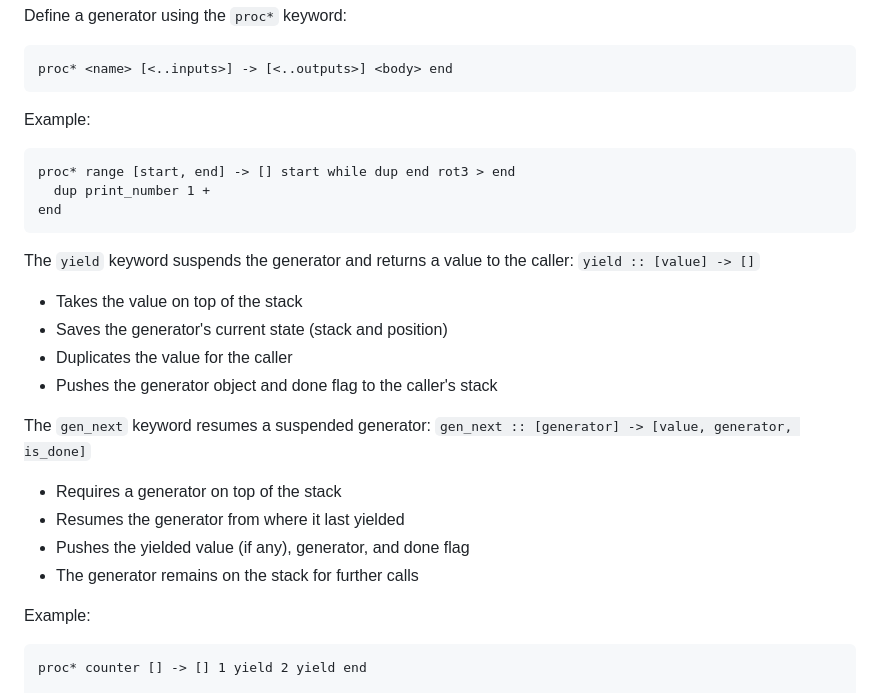
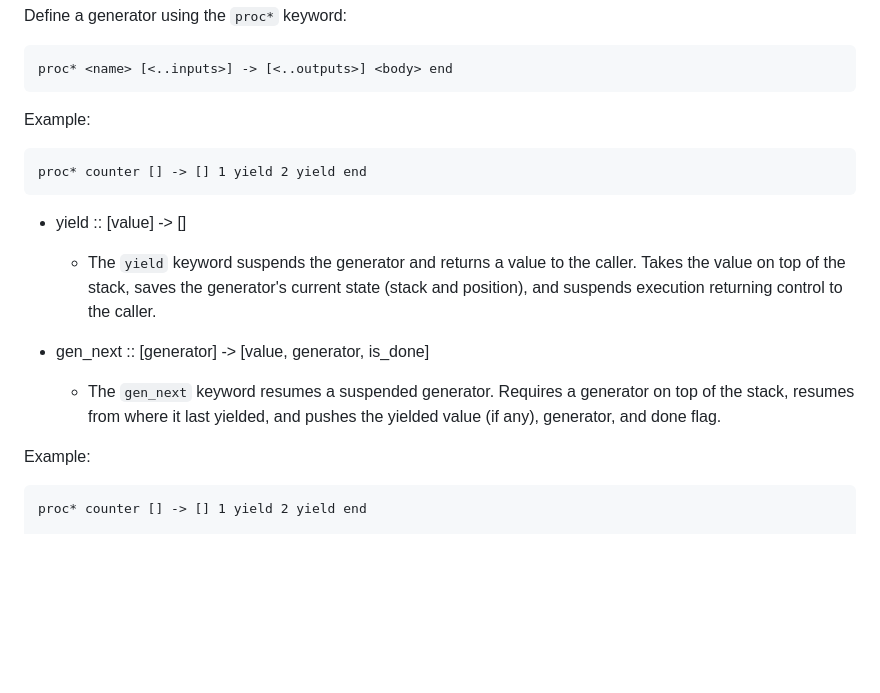
Before and after one commit to jmnuf/qleei-lang, a Markdown page: README.md, the part around the change. Drawn GitHub-style; blank space fills up the shorter version.

Commit message:
Fix language reference docs for generators
- Add proper format for yield and gen_next intrinsics with signatures
  and descriptions in the format the parser expects (- name :: signature
  - description)
- Fix proc* example to use valid Qleei syntax with yield keyword
- Regenerate documentation

````diff
--- a/README.md
+++ b/README.md
@@ -116,22 +116,14 @@ proc* <name> [<..inputs>] -> [<..outputs>] <body> end
 
 Example:
 ```qleei
-proc* range [start, end] -> [] start while dup end rot3 > end
-  dup print_number 1 +
-end
+proc* counter [] -> [] 1 yield 2 yield end
 ```
 
-The `yield` keyword suspends the generator and returns a value to the caller: `yield :: [value] -> []`
-- Takes the value on top of the stack
-- Saves the generator's current state (stack and position)
-- Duplicates the value for the caller
-- Pushes the generator object and done flag to the caller's stack
+- yield :: [value] -> []
+  - The `yield` keyword suspends the generator and returns a value to the caller. Takes the value on top of the stack, saves the generator's current state (stack and position), and suspends execution returning control to the caller.
 
-The `gen_next` keyword resumes a suspended generator: `gen_next :: [generator] -> [value, generator, is_done]`
-- Requires a generator on top of the stack
-- Resumes the generator from where it last yielded
-- Pushes the yielded value (if any), generator, and done flag
-- The generator remains on the stack for further calls
+- gen_next :: [generator] -> [value, generator, is_done]
+  - The `gen_next` keyword resumes a suspended generator. Requires a generator on top of the stack, resumes from where it last yielded, and pushes the yielded value (if any), generator, and done flag.
 
 Example:
 ```qleei
````
